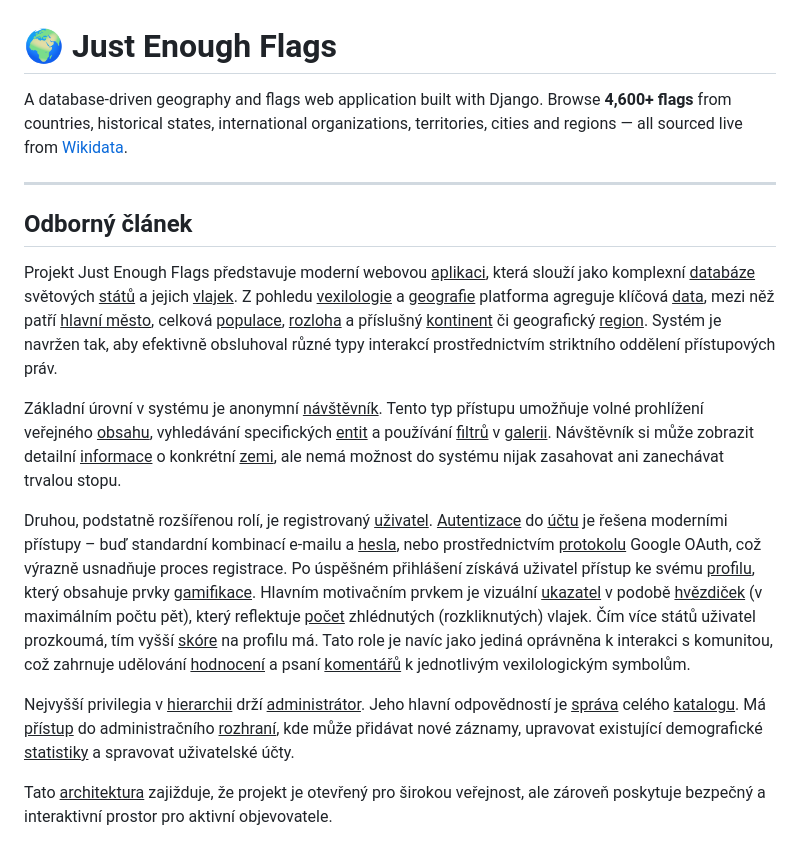
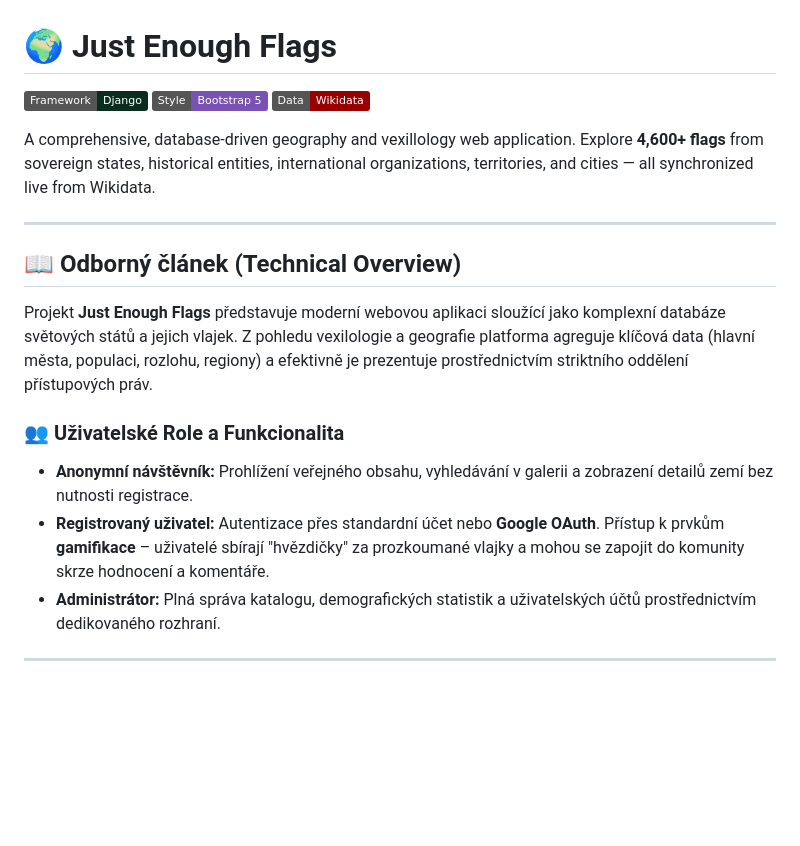
Before and after one commit to gyarab/2025_wt_prj_khudanych, a Markdown page: README.md, the part around one of its changes. Drawn GitHub-style; badges without logos; blank space fills up the shorter version.

```diff
--- a/README.md
+++ b/README.md
@@ -1,17 +1,22 @@
 # 🌍 Just Enough Flags
 
-A database-driven geography and flags web application built with Django. Browse **4,600+ flags** from countries, historical states, international organizations, territories, cities and regions — all sourced live from [Wikidata](https://www.wikidata.org/).
+[![Django](https://img.shields.io/badge/Framework-Django-092E20?logo=django&logoColor=white)](https://www.djangoproject.com/)
+[![Bootstrap](https://img.shields.io/badge/Style-Bootstrap_5-7952B3?logo=bootstrap&logoColor=white)](https://getbootstrap.com/)
+[![Wikidata](https://img.shields.io/badge/Data-Wikidata-990000?logo=wikidata&logoColor=white)](https://www.wikidata.org/)
+
+A comprehensive, database-driven geography and vexillology web application. Explore **4,600+ flags** from sovereign states, historical entities, international organizations, territories, and cities — all synchronized live from Wikidata.
 
 ---
 
-## Odborný článek
-Projekt Just Enough Flags představuje moderní webovou <ins>aplikaci</ins>, která slouží jako komplexní <ins>databáze</ins> světových <ins>států</ins> a jejich <ins>vlajek</ins>. Z pohledu <ins>vexilologie</ins> a <ins>geografie</ins> platforma agreguje klíčová <ins>data</ins>, mezi něž patří <ins>hlavní město</ins>, celková <ins>populace</ins>, <ins>rozloha</ins> a příslušný <ins>kontinent</ins> či geografický <ins>region</ins>. Systém je navržen tak, aby efektivně obsluhoval různé typy interakcí prostřednictvím striktního oddělení přístupových práv.
+## 📖 Odborný článek (Technical Overview)
 
-Základní úrovní v systému je anonymní <ins>návštěvník</ins>. Tento typ přístupu umožňuje volné prohlížení veřejného <ins>obsahu</ins>, vyhledávání specifických <ins>entit</ins> a používání <ins>filtrů</ins> v <ins>galerii</ins>. Návštěvník si může zobrazit detailní <ins>informace</ins> o konkrétní <ins>zemi</ins>, ale nemá možnost do systému nijak zasahovat ani zanechávat trvalou stopu.
+Projekt **Just Enough Flags** představuje moderní webovou aplikaci sloužící jako komplexní databáze světových států a jejich vlajek. Z pohledu vexilologie a geografie platforma agreguje klíčová data (hlavní města, populaci, rozlohu, regiony) a efektivně je prezentuje prostřednictvím striktního oddělení přístupových práv.
 
-Druhou, podstatně rozšířenou rolí, je registrovaný <ins>uživatel</ins>. <ins>Autentizace</ins> do <ins>účtu</ins> je řešena moderními přístupy – buď standardní kombinací e-mailu a <ins>hesla</ins>, nebo prostřednictvím <ins>protokolu</ins> Google OAuth, což výrazně usnadňuje proces registrace. Po úspěšném přihlášení získává uživatel přístup ke svému <ins>profilu</ins>, který obsahuje prvky <ins>gamifikace</ins>. Hlavním motivačním prvkem je vizuální <ins>ukazatel</ins> v podobě <ins>hvězdiček</ins> (v maximálním počtu pět), který reflektuje <ins>počet</ins> zhlédnutých (rozkliknutých) vlajek. Čím více států uživatel prozkoumá, tím vyšší <ins>skóre</ins> na profilu má. Tato role je navíc jako jediná oprávněna k interakci s komunitou, což zahrnuje udělování <ins>hodnocení</ins> a psaní <ins>komentářů</ins> k jednotlivým vexilologickým symbolům.
+### 👥 Uživatelské Role a Funkcionalita
 
-Nejvyšší privilegia v <ins>hierarchii</ins> drží <ins>administrátor</ins>. Jeho hlavní odpovědností je <ins>správa</ins> celého <ins>katalogu</ins>. Má <ins>přístup</ins> do administračního <ins>rozhraní</ins>, kde může přidávat nové záznamy, upravovat existující demografické <ins>statistiky</ins> a spravovat uživatelské účty.
+*   **Anonymní návštěvník:** Prohlížení veřejného obsahu, vyhledávání v galerii a zobrazení detailů zemí bez nutnosti registrace.
+*   **Registrovaný uživatel:** Autentizace přes standardní účet nebo **Google OAuth**. Přístup k prvkům **gamifikace** – uživatelé sbírají "hvězdičky" za prozkoumané vlajky a mohou se zapojit do komunity skrze hodnocení a komentáře.
+*   **Administrátor:** Plná správa katalogu, demografických statistik a uživatelských účtů prostřednictvím dedikovaného rozhraní.
 
-Tato <ins>architektura</ins> zajižduje, že projekt je otevřený pro širokou veřejnost, ale zároveň poskytuje bezpečný a interaktivní prostor pro aktivní objevovatele.
+---
 
```
Also changed, not shown: other parts of README.md (+60 -42 lines).
